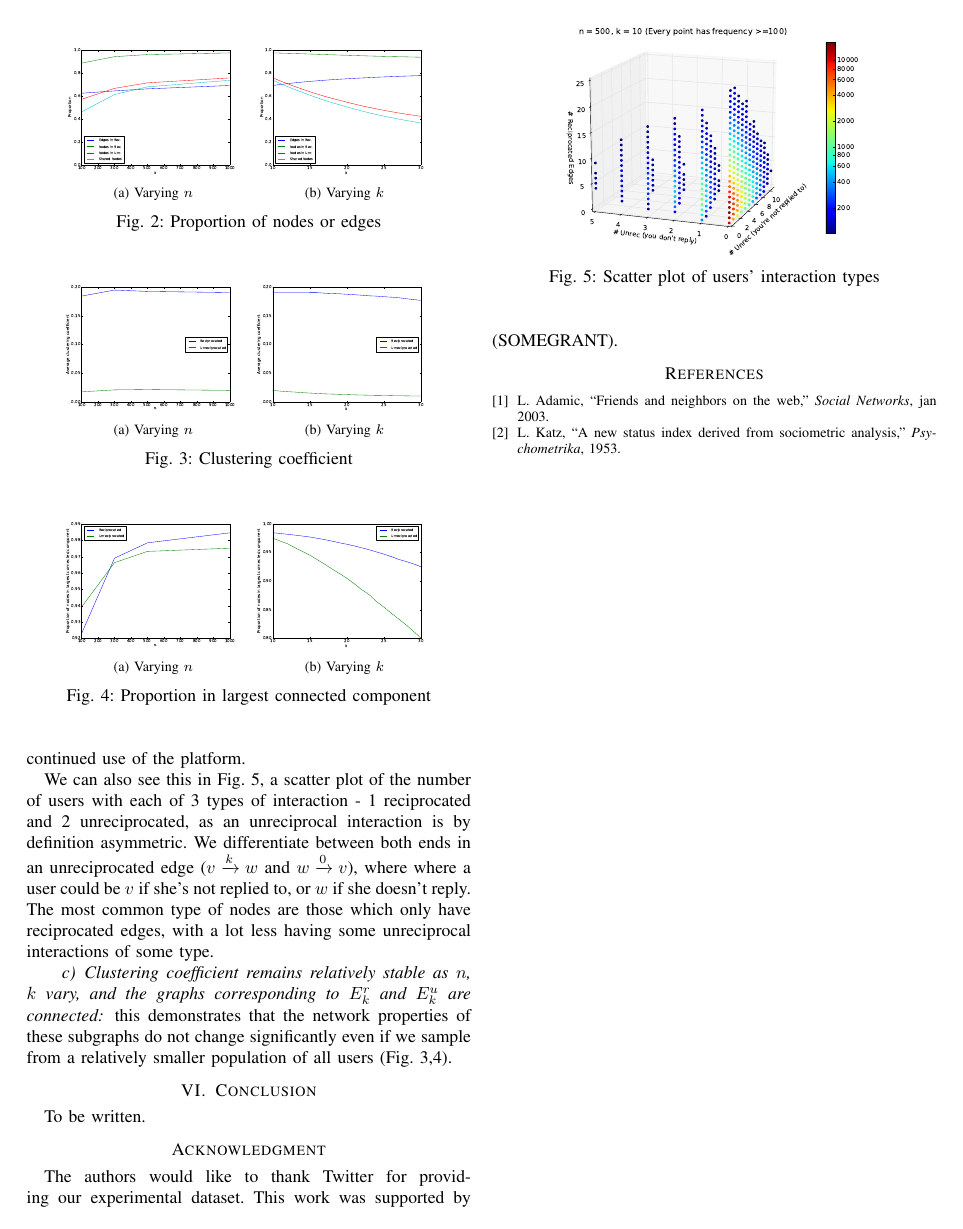
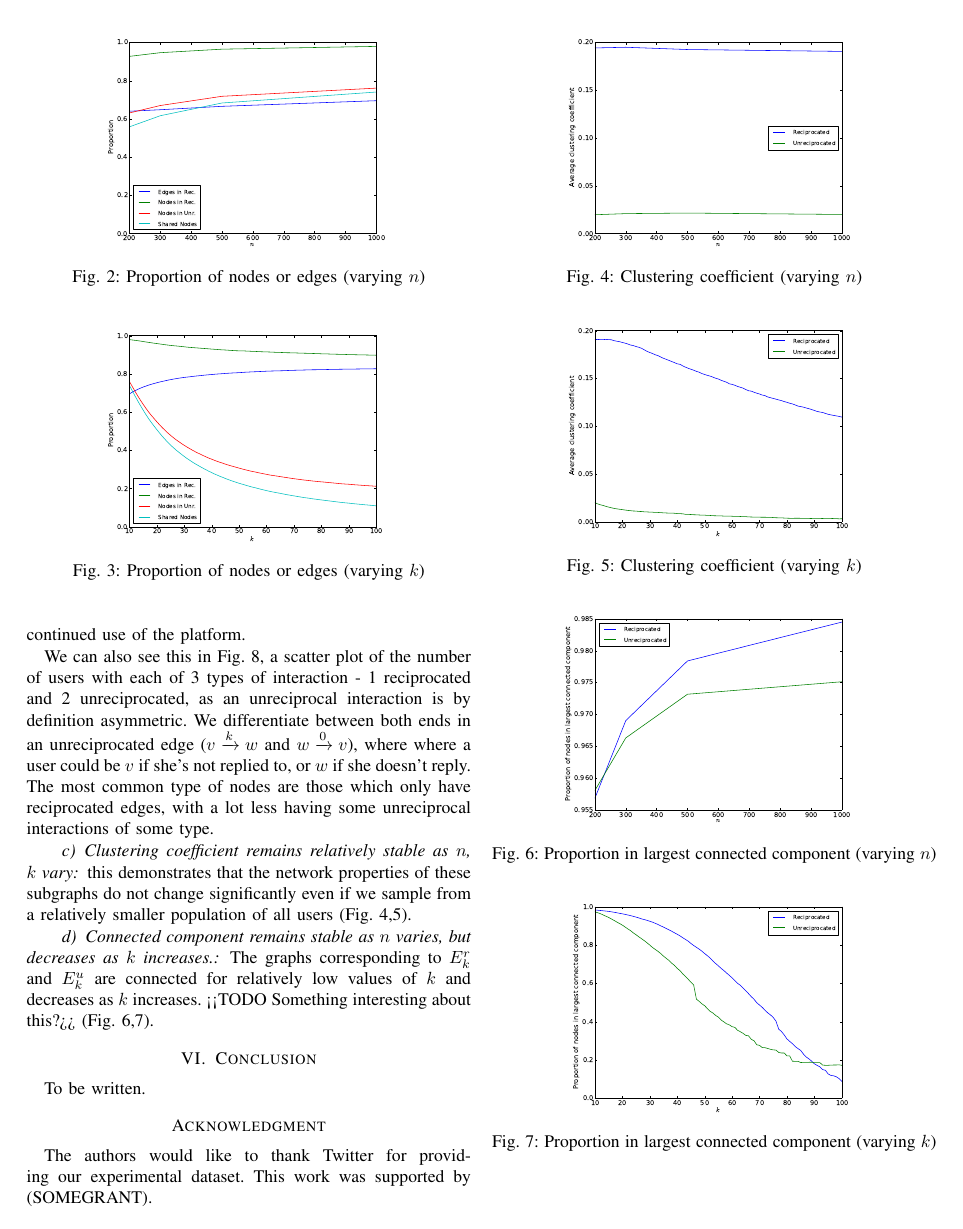
Before and after one commit to jcccf/ReciprocityPaper, a LaTeX paper (rec.tex): page 6 of 6 before the commit and page 6 of 7 after it. Compiled offline with pdfLaTeX.

Commit message:
Updated graphs at the end of the document.

```diff
--- a/rec.tex
+++ b/rec.tex
@@ -544,31 +544,59 @@ We also analyzed how various properties of the subgraphs $G_n$, as well as the e
 
 We can also see this in Fig. \ref{fig_rur_sca2}, a scatter plot of the number of users with each of 3 types of interaction - 1 reciprocated and 2 unreciprocated, as an unreciprocal interaction is by definition asymmetric. We differentiate between both ends in an unreciprocated edge ($v \xrightarrow{k} w$ and $w \xrightarrow{0} v$), where where a user could be $v$ if she's not replied to, or $w$ if she doesn't reply. The most common type of nodes are those which only have reciprocated edges, with a lot less having some unreciprocal interactions of some type.
 
-\paragraph{Clustering coefficient remains relatively stable as $n$, $k$ vary, and the graphs corresponding to $E_k^r$ and $E_k^u$ are connected} this demonstrates that the network properties of these subgraphs do not change significantly even if we sample from a relatively smaller population of all users (Fig. \ref{fig_rur_cc},\ref{fig_rur_lcc}).
+\paragraph{Clustering coefficient remains relatively stable as $n$, $k$ vary} this demonstrates that the network properties of these subgraphs do not change significantly even if we sample from a relatively smaller population of all users (Fig. \ref{fig_rur_cc_n},\ref{fig_rur_cc_k}).
+
+\paragraph{Connected component remains stable as $n$ varies, but decreases as $k$ increases.} The graphs corresponding to $E_k^r$ and $E_k^u$ are connected for relatively low values of $k$ and decreases as $k$ increases. <<TODO Something interesting about this?>> (Fig. \ref{fig_rur_lcc_n},\ref{fig_rur_lcc_k}).
 
 \begin{figure}[!t]
 \centering
-\subfloat[Varying $n$]{\includegraphics[width=1.5in]{proportion_edgesnodes_n}}
-\subfloat[Varying $k$]{\includegraphics[width=1.5in]{proportion_edgesnodes_k}}
-\caption{Proportion of nodes or edges}
-\label{fig_rur_propne}
+\includegraphics[width=2.5in]{proportion_edgesnodes_n}
+\caption{Proportion of nodes or edges (varying $n$)}
+\label{fig_rur_propn}
 \end{figure}
 
 \begin{figure}[!t]
 \centering
-\subfloat[Varying $n$]{\includegraphics[width=1.5in]{average_clustering_n}}
-\subfloat[Varying $k$]{\includegraphics[width=1.5in]{average_clustering_k}}
-\caption{Clustering coefficient}
-\label{fig_rur_cc}
+\includegraphics[width=2.5in]{proportion_edgesnodes_k}
+\caption{Proportion of nodes or edges (varying $k$)}
+\label{fig_rur_propk}
 \end{figure}
 
 \begin{figure}[!t]
 \centering
-\subfloat[Varying $n$]{\includegraphics[width=1.5in]{proportion_largestcc_n}}
-\subfloat[Varying $k$]{\includegraphics[width=1.5in]{proportion_largestcc_k}}
-\caption{Proportion in largest connected component}
-\label{fig_rur_lcc}
+\includegraphics[width=2.5in]{average_clustering_n}
+\caption{Clustering coefficient (varying $n$)}
+\label{fig_rur_cc_n}
 \end{figure}
+
+\begin{figure}[!t]
+\centering
+\includegraphics[width=2.5in]{average_clustering_k}
+\caption{Clustering coefficient (varying $k$)}
+\label{fig_rur_cc_k}
+\end{figure}
+
+\begin{figure}[!t]
+\centering
+\includegraphics[width=2.5in]{proportion_largestcc_n}
+\caption{Proportion in largest connected component (varying $n$)}
+\label{fig_rur_lcc_n}
+\end{figure}
+
+\begin{figure}[!t]
+\centering
+\includegraphics[width=2.5in]{proportion_largestcc_k}
+\caption{Proportion in largest connected component (varying $k$)}
+\label{fig_rur_lcc_k}
+\end{figure}
+
+%\begin{figure}[!t]
+%\centering
+%\subfloat[Varying $n$]{\includegraphics[width=1.5in]{proportion_largestcc_n}}
+%\subfloat[Varying $k$]{\includegraphics[width=1.5in]{proportion_largestcc_k}}
+%\caption{Proportion in largest connected component}
+%\label{fig_rur_lcc}
+%\end{figure}
 
 \begin{figure}[!t]
 \centering
```
Also changed, not shown: average_clustering_k.pdf, average_clustering_n.pdf, proportion_edgesnodes_k.pdf, proportion_edgesnodes_n.pdf, proportion_largestcc_k.pdf, proportion_largestcc_n.pdf, rec.pdf, rec.tex (2 more changed lines).
